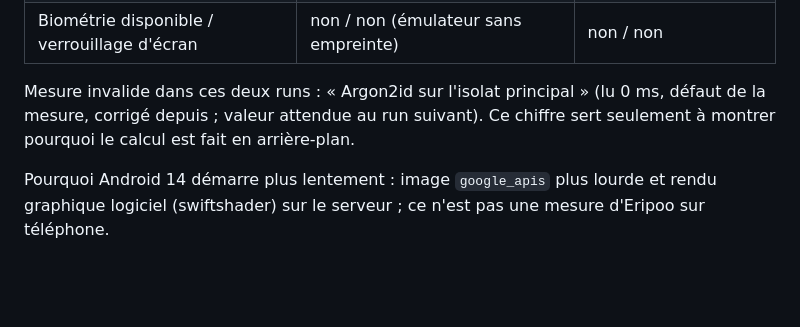
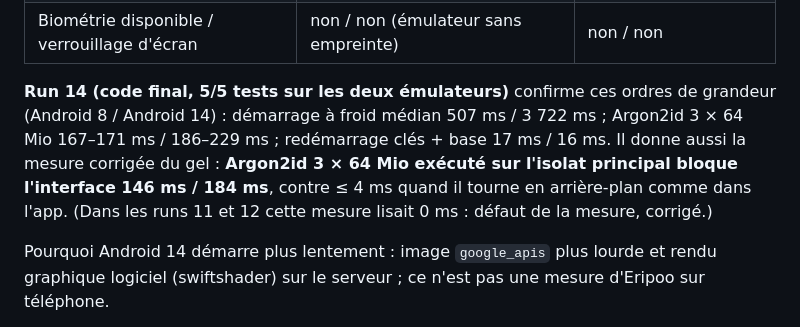
Before and after one commit to nrazafindravonjy-cmd/eripoo, a Markdown page: docs/DEVICE_TESTS.md, the part around the change. Drawn GitHub-style; blank space fills up the shorter version.

Commit message:
docs: run 14 measurements (UI freeze measure corrected)
Co-Authored-By: Claude Opus 5.5 <noreply@anthropic.com>
Claude-Session: https://claude.ai/code/session_018teimBb9cUs3yDDUKqiCYh

```diff
--- a/docs/DEVICE_TESTS.md
+++ b/docs/DEVICE_TESTS.md
@@ -73,10 +73,14 @@ run 11 quand elles diffèrent nettement : la variation entre deux runs
 | Mauvais PIN, bon PIN, reverrouillage au retour, redémarrage verrouillé | ✅ | ✅ |
 | Biométrie disponible / verrouillage d'écran | non / non (émulateur sans empreinte) | non / non |
 
-Mesure invalide dans ces deux runs : « Argon2id sur l'isolat principal »
-(lu 0 ms, défaut de la mesure, corrigé depuis ; valeur attendue au run
-suivant). Ce chiffre sert seulement à montrer pourquoi le calcul est fait
-en arrière-plan.
+**Run 14 (code final, 5/5 tests sur les deux émulateurs)** confirme ces
+ordres de grandeur (Android 8 / Android 14) : démarrage à froid médian
+507 ms / 3 722 ms ; Argon2id 3 × 64 Mio 167–171 ms / 186–229 ms ;
+redémarrage clés + base 17 ms / 16 ms. Il donne aussi la mesure corrigée
+du gel : **Argon2id 3 × 64 Mio exécuté sur l'isolat principal bloque
+l'interface 146 ms / 184 ms**, contre ≤ 4 ms quand il tourne en arrière-plan
+comme dans l'app. (Dans les runs 11 et 12 cette mesure lisait 0 ms : défaut
+de la mesure, corrigé.)
 
 Pourquoi Android 14 démarre plus lentement : image `google_apis` plus lourde
 et rendu graphique logiciel (swiftshader) sur le serveur ; ce n'est pas une
```
Also changed, not shown: docs/DEVELOPMENT_PLAN.md (+2 -2 lines).
